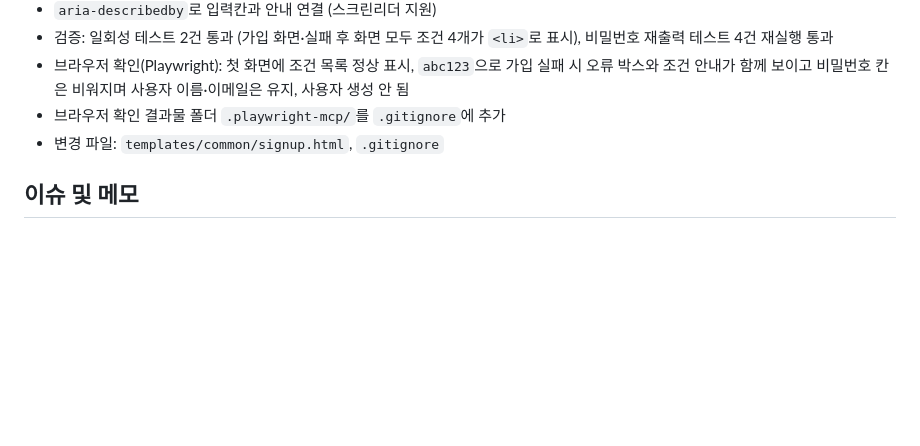
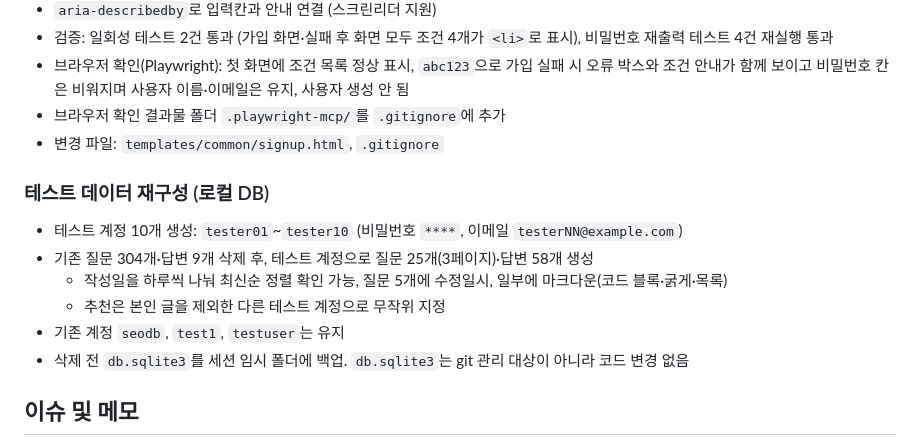
Before and after one commit to DaBinSeo/mysite-backend, a Markdown page: devlog/2026-10-17.md, the part around the change. Drawn GitHub-style; blank space fills up the shorter version.

Commit message:
개발일지 갱신: 테스트 데이터 재구성 기록
- 테스트 계정 tester01~tester10 생성, 질문 25개·답변 58개 재생성 내역
- 계정 비밀번호는 ****로 가림

```diff
--- a/devlog/2026-10-17.md
+++ b/devlog/2026-10-17.md
@@ -108,6 +108,14 @@
 - 브라우저 확인 결과물 폴더 `.playwright-mcp/`를 `.gitignore`에 추가
 - 변경 파일: `templates/common/signup.html`, `.gitignore`
 
+### 테스트 데이터 재구성 (로컬 DB)
+- 테스트 계정 10개 생성: `tester01`~`tester10` (비밀번호 `****`, 이메일 `testerNN@example.com`)
+- 기존 질문 304개·답변 9개 삭제 후, 테스트 계정으로 질문 25개(3페이지)·답변 58개 생성
+  - 작성일을 하루씩 나눠 최신순 정렬 확인 가능, 질문 5개에 수정일시, 일부에 마크다운(코드 블록·굵게·목록)
+  - 추천은 본인 글을 제외한 다른 테스트 계정으로 무작위 지정
+- 기존 계정 `seodb`, `test1`, `testuser`는 유지
+- 삭제 전 `db.sqlite3`를 세션 임시 폴더에 백업. `db.sqlite3`는 git 관리 대상이 아니라 코드 변경 없음
+
 ## 이슈 및 메모
 - 보안 점검 결과(2026-10-17): 삭제·추천이 GET 요청이라 CSRF 공격 가능, ~~`login.html`·`signup.html`이 비밀번호를 `value`로 다시 출력~~(해결됨), `SECRET_KEY`가 코드와 git 이력에 포함·`DEBUG=True` (배포 전 변경 필요)
 - 추천도 GET 요청(링크 이동)으로 동작 → 삭제와 같은 이유로 나중에 POST 방식 권장
```
